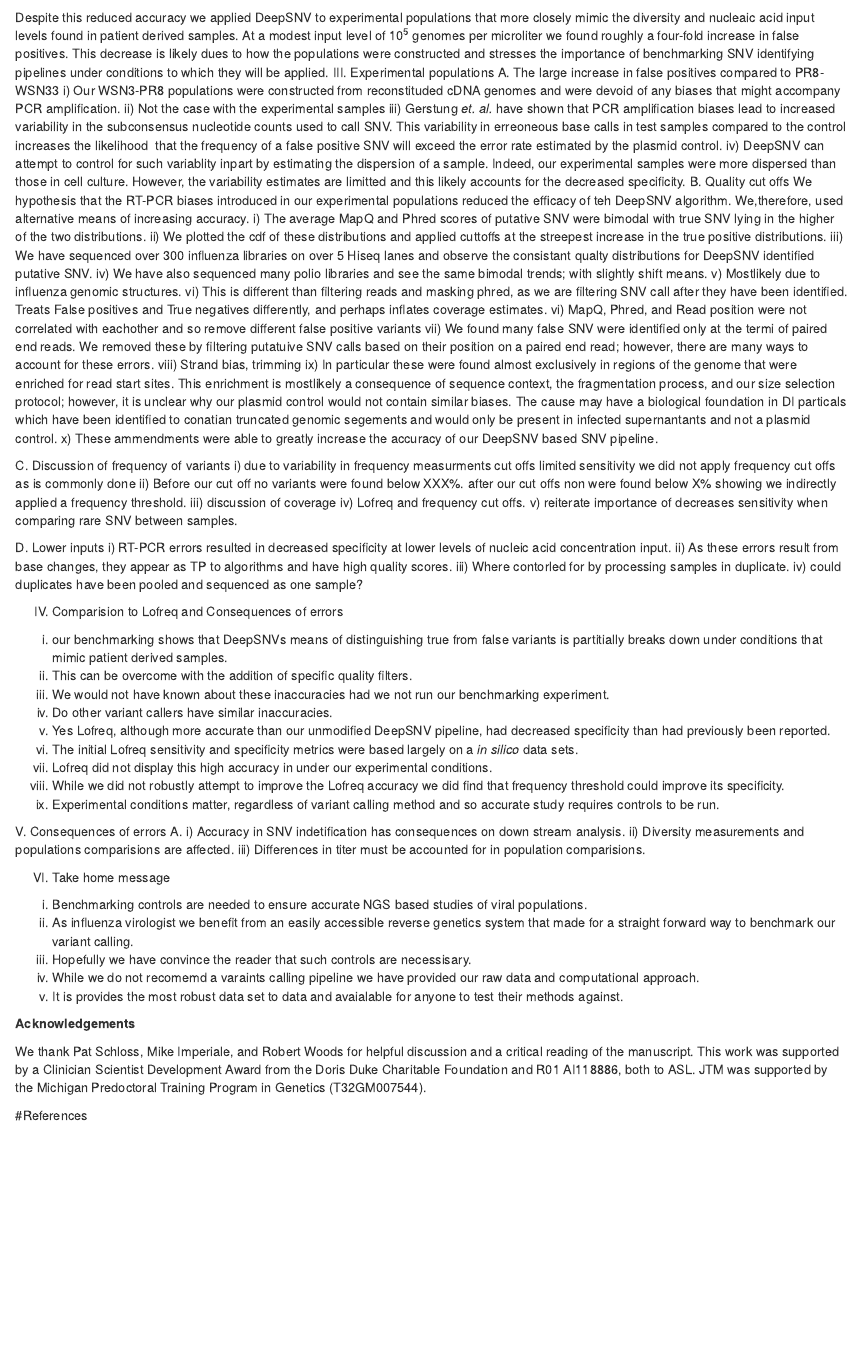
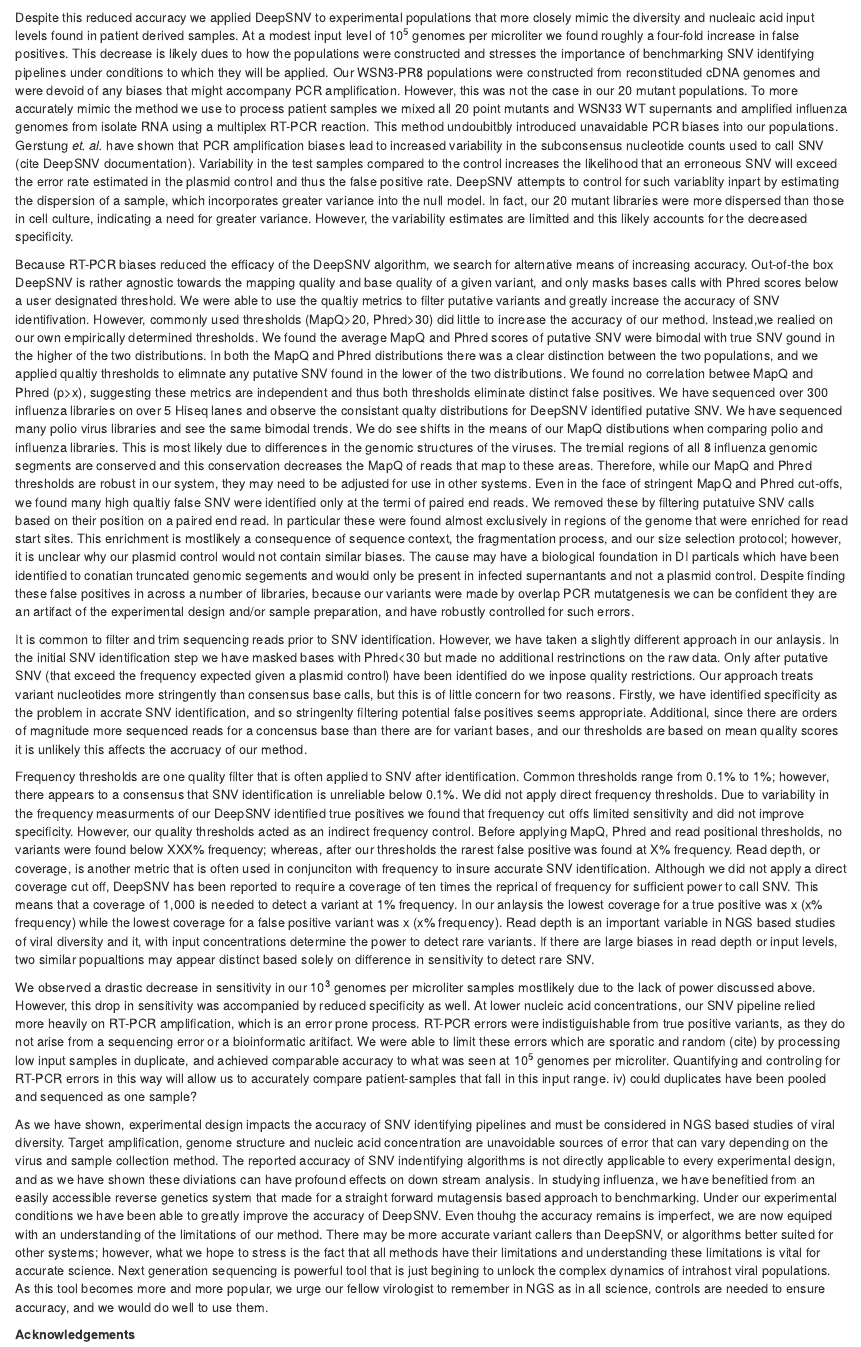
Before and after one commit to jshoyer/Benchmarking_paper, an R Markdown document (doc/draft.Rmd): the page in a window 1100 px wide, from 6240 px down. Rendered offline with R 4.5, knitr and Pandoc, with nearby package versions; drawn as R Markdown's standard HTML page in place of the format the file asks for; some code elsewhere in the file could not run offline.

Commit message:
rough draft

```diff
--- a/doc/draft.Rmd
+++ b/doc/draft.Rmd
@@ -232,40 +235,26 @@ We have shown that benchmarking is vital to accurate NGS based studies of viral
 
  To our knowledge, DeepSNV is the only variant calling method that has been benchmarked on real sequencing reads in which all true positive variants and their frequencies were known *a priori* and independent of NGS. Given this robust benchmarking we thought it ideal for identifying rare variants in populations of influenza virus. However, we found decreased sensitivity and specificity when applied to cell culture derived mixtures of WSN33 and PR8. The most stiking drop in sensitivity came for variants found at 0.16%. Under these conditions we found true variants at a rate of `r miseq.sense.16` compared to the reported sensitivity of  0.860 for variants at 0.1%. This decrease is most likely due to the fact that we are looking for variants across `r miseq_kb`bp of the influenza genome where previous benchmarking focused on just 1,500 bp of the HIV pol gene. Therefore, our sequencing efforts are diluted and we expect fewer reads per variant which limits sensitivity. Additionally, in our analysis we aligned all reads to a PR8 reference genome which biases our detection of WSN33 variants. Any bias against WSN33 would decrease our detection of rare variants, which already have few reads. A relatively modest decrease in specificity accompanied the reduced sensitivity.Dispite the use of bonferronni corrected p values, the drop in specificity is mostlikely due to multiple testing errors caused by applying the algorithm across `r miseq_kb`bp (cite).
 
- Despite this reduced accuracy we applied DeepSNV to experimental populations that more closely mimic the diversity and nucleaic acid input levels found in patient derived samples. At a modest input level of 10^5^ genomes per microliter we found roughly a four-fold increase in false positives. This decrease is likely dues to how the populations were constructed and stresses the importance of benchmarking SNV identifying pipelines under conditions to which they will be applied.
-III. Experimental populations
-  A. The large increase in false positives compared to PR8-WSN33
-    i) Our WSN3-PR8 populations were constructed from reconstituded cDNA genomes and were devoid of any biases that might accompany PCR amplification.
-    ii) Not the case with the experimental samples
-    iii) Gerstung *et. al.* have shown that PCR amplification biases lead to increased variability in the subconsensus nucleotide counts used to call SNV. This variability in erreoneous base calls in test samples compared to the control increases the likelihood \ that the frequency of a false positive SNV will exceed the error rate estimated by the plasmid control.
-    iv) DeepSNV can attempt to control for such variablity inpart by estimating the dispersion of a sample. Indeed, our experimental samples were more dispersed than those in cell culture. However, the variability estimates are limitted  and this likely accounts for the decreased specificity.
-  B. Quality cut offs
-    We hypothesis that the RT-PCR biases introduced in our experimental populations reduced the efficacy of teh DeepSNV algorithm. We,therefore, used alternative means of increasing accuracy.
-    i) The average MapQ and Phred scores of putative SNV were bimodal with true SNV lying in the higher of the two distributions.
-    ii) We plotted the cdf of these distributions and applied cuttoffs at the streepest increase in the true positive distributions.
-    iii) We have sequenced over 300 influenza libraries on over 5 Hiseq lanes and observe the consistant qualty distributions for DeepSNV identified putative SNV.
-    iv) We have also sequenced many polio libraries and see the same bimodal trends; with slightly shift means.
-    v) Mostlikely due to influenza genomic structures.
-    vi) This is different than filtering reads and masking phred, as we are filtering SNV call after they have been identified. Treats False positives and True negatives differently, and perhaps inflates coverage estimates.
-    vi) MapQ, Phred, and Read position were not correlated with eachother and so remove different false positive variants
-    vii) We found many false SNV were identified only at the termi of paired end reads. We removed these by filtering putatuive SNV calls based on their position on a paired end read; however, there are many ways to account for these errors.
-    viii) Strand bias, trimming
-    ix) In particular these were found almost exclusively in regions of the genome that were enriched for read start sites. This enrichment is mostlikely a consequence  of sequence context, the fragmentation process, and our size selection protocol; however, it is unclear why our plasmid control would not contain similar biases. The cause may have a biological foundation in DI particals which have been identified to conatian truncated genomic segements and would only be present in infected supernantants and not a plasmid control.
-    x) These ammendments were able to greatly increase the accuracy of our DeepSNV based SNV pipeline.
-
-  C. Discussion of frequency of variants
-    i) due to variability in frequency measurments cut offs limited sensitivity we did not apply frequency cut offs as is commonly done
-    ii) Before our cut off no variants were found below XXX%. after our cut offs non were found below X% showing we indirectly applied a frequency threshold.
-    iii) discussion of coverage
-    iv) Lofreq and frequency cut offs.
-    v) reiterate importance of decreases sensitivity when comparing rare SNV between samples.
+ Despite this reduced accuracy we applied DeepSNV to experimental populations that more closely mimic the diversity and nucleaic acid input levels found in patient derived samples. At a modest input level of 10^5^ genomes per microliter we found roughly a four-fold increase in false positives. This decrease is likely dues to how the populations were constructed and stresses the importance of benchmarking SNV identifying pipelines under conditions to which they will be applied. Our WSN3-PR8 populations were constructed from reconstituded cDNA genomes and were devoid of any biases that might accompany PCR amplification. However, this was not the case in our 20 mutant populations. To more accurately mimic the method we use to process patient samples we mixed all 20 point mutants and WSN33 WT supernants and amplified influenza genomes from isolate RNA using a multiplex RT-PCR reaction. This method undoubitbly introduced unavaidable PCR biases into our populations. Gerstung *et. al.* have shown that PCR amplification biases lead to increased variability in the subconsensus nucleotide counts used to call SNV (cite DeepSNV documentation). Variability in the test samples compared to the control increases the likelihood that an erroneous SNV will exceed the error rate estimated in the plasmid control and thus the false positive rate. DeepSNV attempts to control for such variablity inpart by estimating the dispersion of a sample, which incorporates greater variance into the null model. In fact, our 20 mutant libraries were more dispersed than those in cell culture, indicating a need for greater variance. However, the variability estimates are limitted and this likely accounts for the decreased specificity.
 
 
-  D. Lower inputs
-  i) RT-PCR errors resulted in decreased specificity at lower levels of nucleic acid concentration input.
-  ii) As these errors result from base changes, they appear as TP to algorithms and have high quality scores.
-  iii) Where contorled for by processing samples in duplicate.
+Because RT-PCR biases reduced the efficacy of the DeepSNV algorithm, we search for alternative means of increasing accuracy. Out-of-the box DeepSNV is rather agnostic towards the mapping quality and base quality of a given variant, and only masks bases calls with Phred scores below a user designated threshold. We were able to use the qualtiy metrics to filter putative variants and greatly increase the accuracy of SNV identifivation. However, commonly used thresholds (MapQ>20, Phred>30) did little to increase the accuracy of our method. Instead,we realied on our own empirically determined thresholds. We found the average MapQ and Phred scores of putative SNV were bimodal with true SNV gound in the higher of the two distributions. In both the MapQ and Phred distributions there was a clear distinction between the two populations, and we applied qualtiy thresholds to elimnate any putative SNV found in the lower of the two distributions. We found no correlation betwee MapQ and Phred (p>x), suggesting these metrics are independent and thus both thresholds eliminate distinct false positives. We have sequenced over 300 influenza libraries on over 5 Hiseq lanes and observe the consistant qualty distributions for DeepSNV identified putative SNV. We have sequenced many polio virus libraries and see the same bimodal trends. We do see shifts in the means of our MapQ distibutions when comparing polio and influenza libraries. This is most likely due to differences in the genomic structures of the viruses. The tremial regions of all 8 influenza genomic segments are conserved and this conservation decreases the MapQ of reads that map to these areas. Therefore, while our MapQ and Phred thresholds are robust in our system, they may need to be adjusted for use in other systems. Even in the face of stringent MapQ and Phred cut-offs, we found many high qualtiy false SNV were identified only at the termi of paired end reads. We removed these by filtering putatuive SNV calls based on their position on a paired end read. In particular these were found almost exclusively in regions of the genome that were enriched for read start sites. This enrichment is mostlikely a consequence  of sequence context, the fragmentation process, and our size selection protocol; however, it is unclear why our plasmid control would not contain similar biases. The cause may have a biological foundation in DI particals which have been identified to conatian truncated genomic segements and would only be present in infected supernantants and not a plasmid control. Despite finding these false positives in across a number of libraries, because our variants were made by overlap PCR mutatgenesis we can be confident they are an artifact of the experimental design and/or sample preparation, and have robustly controlled for such errors.
+
+It is common to filter and trim sequencing reads prior to SNV identification. However, we have taken a slightly different approach in our anlaysis. In the initial SNV identification step we have masked bases with Phred<30 but made no additional restrinctions on the raw data. Only after putative SNV (that exceed the frequency expected given a plasmid control) have been identified do we inpose quality restrictions. Our approach treats variant nucleotides more stringently than consensus base calls, but this is of little concern for two reasons. Firstly, we have identified specificity as the problem in accrate SNV identification, and so stringenlty filtering potential false positives seems appropriate. Additional, since there are orders of magnitude more sequenced reads for a concensus base than there are for variant bases, and our thresholds are based on mean quality scores it is unlikely this affects the accruacy of our method.
+
+Frequency thresholds are one quality filter that is often applied to SNV after identification. Common thresholds range from 0.1% to 1%; however, there appears to a consensus that SNV identification is unreliable below 0.1%. We did not apply direct frequency thresholds. Due to variability in the frequency measurments of our DeepSNV identified true positives we found that frequency cut offs limited sensitivity and did not improve specificity. However, our quality thresholds acted as an indirect frequency control. Before applying MapQ, Phred and read positional thresholds, no variants were found below XXX% frequency; whereas, after our thresholds the rarest false positive was found at X% frequency. Read depth, or coverage, is another metric that is often used in conjunciton with frequency to insure accurate SNV identification. Although we did not apply a direct coverage cut off, DeepSNV has been reported to require a coverage of ten times the reprical of frequency for sufficient power to call SNV. This means that a coverage of 1,000 is needed to detect a variant at 1% frequency. In our anlaysis the lowest coverage for a true positive was x (x% frequency) while the lowest coverage for a false positive variant was x (x% frequency). Read depth is an important variable in NGS based studies of viral diversity and it, with input concentrations determine the power to detect rare variants. If there are large biases in read depth or input levels, two similar popualtions may appear distinct based solely on difference in sensitivity to detect rare SNV.
+
+
+We observed a drastic decrease in sensitivity in our 10^3^ genomes per microliter samples mostlikely due to the lack of power discussed above. However, this drop in sensitivity was accompanied by reduced specificity as well. At lower nucleic acid concentrations, our SNV pipeline relied more heavily on RT-PCR amplification, which is an error prone process. RT-PCR errors were indistiguishable from true positive variants, as they do not arise from a sequencing error or a bioinformatic aritifact. We were able to limit these errors which are sporatic and random (cite) by processing low input samples in duplicate, and achieved comparable accuracy to what was seen at 10^5^ genomes per microliter. Quantifying and controling for RT-PCR errors in this way will allow us to accurately compare patient-samples that fall in this input range.
   iv) could duplicates have been pooled and sequenced as one sample?
+
+
+As we have shown, experimental design impacts the accuracy of SNV identifying pipelines and must be considered in NGS based studies of viral diversity. Target amplification, genome structure and nucleic acid concentration are unavoidable sources of error that can vary depending on the virus and sample collection method. The reported accuracy of SNV indentifying algorithms is not directly applicable to every experimental design, and as we have shown these diviations can have profound effects on down stream analysis. In studying influenza, we have benefitied from an easily accessible reverse genetics system that made for a straight forward mutagensis based approach to benchmarking. Under our experimental conditions we have been able to greatly improve the accuracy of DeepSNV. Even thouhg the accuracy remains is imperfect, we are now equiped with an understanding of the limitations of our method. There may be more accurate variant callers than DeepSNV, or algorithms better suited for other systems; however, what we hope to stress is the fact that all methods have their limitations and understanding these limitations is vital for accurate science. Next generation sequencing is powerful tool that is just begining to unlock the complex dynamics of intrahost viral populations. As this tool becomes more and more popular, we urge our fellow virologist to remember in NGS as in all science, controls are needed to ensure accuracy, and we would do well to use them.
+
+**Acknowledgements**
+
+We thank Pat Schloss, Mike Imperiale, and Robert Woods for helpful discussion and a critical reading of the manuscript. This work was supported by a Clinician Scientist Development Award from the Doris Duke Charitable Foundation and R01 AI118886, both to ASL. JTM was supported by the Michigan Predoctoral Training Program in Genetics (T32GM007544).
+
 
 IV. Comparision to Lofreq  and Consequences of errors
   i) our benchmarking shows that DeepSNVs means of distinguishing true from false variants is partitially breaks down under conditions that mimic patient derived samples.
@@ -278,31 +267,6 @@ IV. Comparision to Lofreq  and Consequences of errors
   viii) While we did not robustly attempt to improve the Lofreq accuracy we did find that frequency threshold could improve its specificity.
   ix) Experimental conditions matter, regardless of variant calling method and so accurate study requires controls to be run.
 
-V. Consequences of errors
-  A.
-  i) Accuracy in SNV indetification has consequences on down stream analysis.
-  ii) Diversity measurements and populations comparisions are affected.
-  iii) Differences in titer must be accounted for in population comparisions.
-
-VI. Take home message
-i) Benchmarking controls are needed to ensure accurate NGS based studies of viral populations.
-i) As influenza virologist we benefit from an easily accessible reverse genetics system that made for a straight forward way to benchmark our variant calling.
-ii) Hopefully we have convince the reader that such controls are necessisary.
-iii) While we do not recomemd a varaints calling pipeline we have provided our raw data and computational approach.
-iv) It is provides the most robust data set to data and avaialable for anyone to test their methods against.
-
-
-
-
-
-
-
-
-**Acknowledgements**
-
-We thank Pat Schloss, Mike Imperiale, and Robert Woods for helpful discussion and a critical reading of the manuscript. This work was supported by a Clinician Scientist Development Award from the Doris Duke Charitable Foundation and R01 AI118886, both to ASL. JTM was supported by the Michigan Predoctoral Training Program in Genetics (T32GM007544).
-
-
 
 
 #References
```
Also changed, not shown: doc/draft.Rmd (9 more changed lines).
